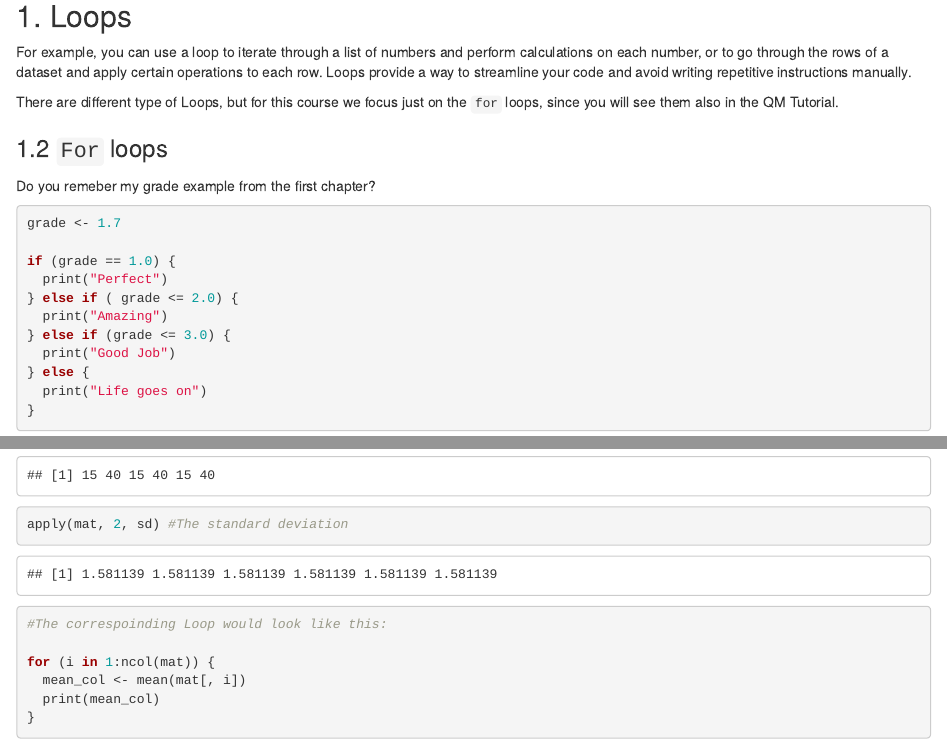
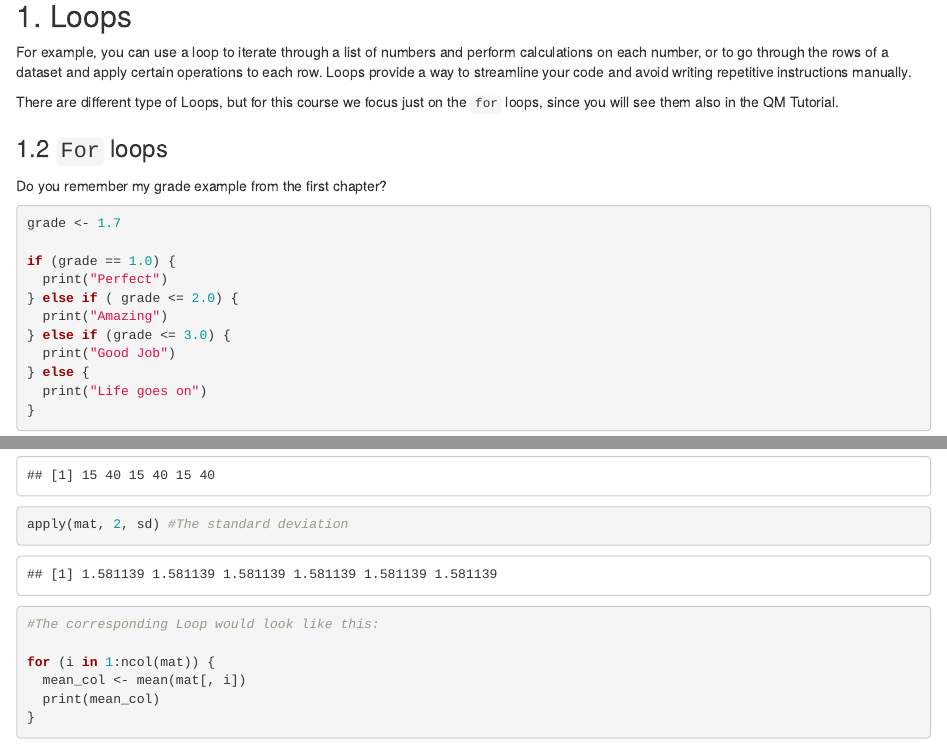
Before and after one commit to davidgrundmanns/R_Intro_2025, an R Markdown document (Intro_to_R_Session_5.Rmd): the page in a window 1100 px wide, from 210 px down, and a second part further down, joined at a grey line. Rendered offline with R 4.5, knitr and Pandoc, with nearby package versions.

Commit message:
Update Intro_to_R_Session_5.Rmd

````diff
--- a/Intro_to_R_Session_5.Rmd
+++ b/Intro_to_R_Session_5.Rmd
@@ -25,7 +25,7 @@ There are different type of Loops, but for this course we focus just on the `for
 
 ### 1.2 `For` loops
 
-Do you remeber my grade example from the first chapter?
+Do you remember my grade example from the first chapter?
 
 ```{r}
 
@@ -266,7 +266,7 @@ apply(mat, 2, sum) #Let us get the sum of the columns
 apply(mat, 2, sd) #The standard deviation
 
 
-#The correspoinding Loop would look like this:
+#The corresponding Loop would look like this:
 
 for (i in 1:ncol(mat)) {
   mean_col <- mean(mat[, i])
````
